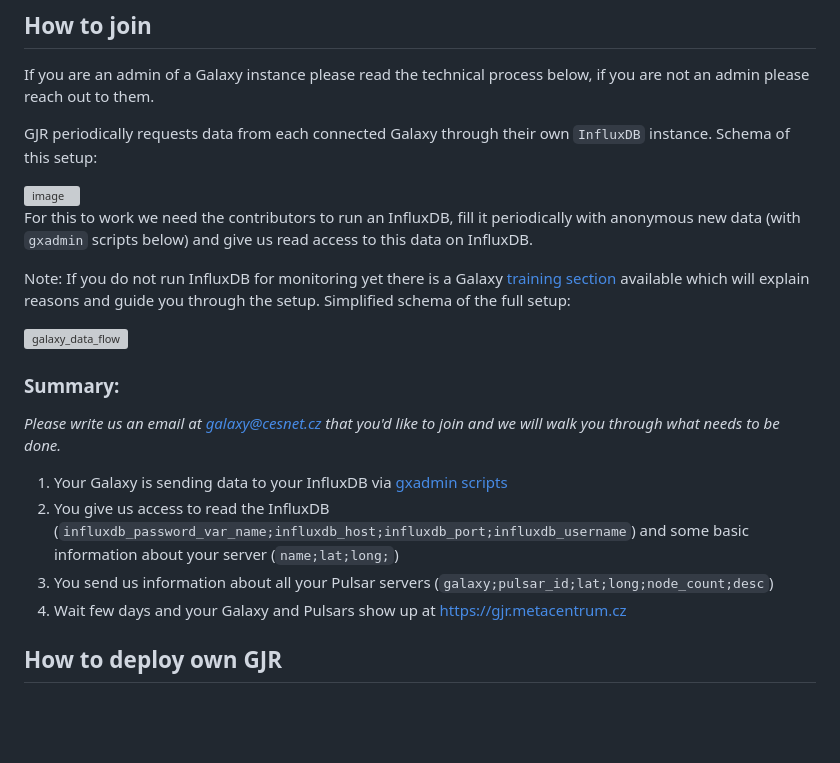
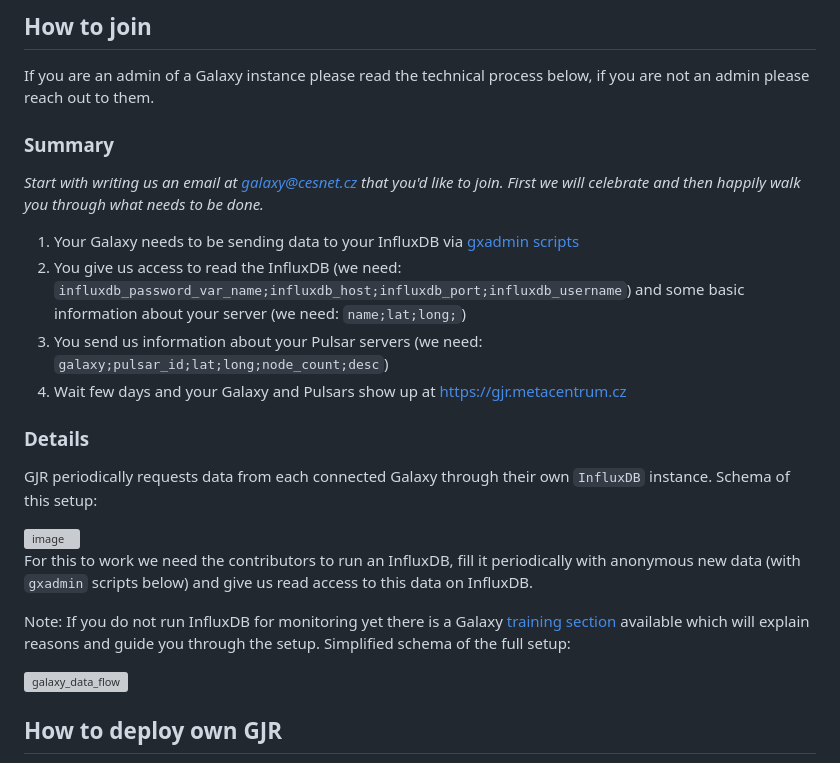
Before and after one commit to CESNET/gjr, a Markdown page: README.md, the part around the change. GitHub-like rendering; blank space fills up the shorter version; grey boxes are pictures that could not be loaded.

Commit message:
more polish of readme

```diff
--- a/README.md
+++ b/README.md
@@ -13,6 +13,17 @@ Namely it shows jobs of a Galaxy instance, their distribution over Pulsar comput
 
 If you are an admin of a Galaxy instance please read the technical process below, if you are not an admin please reach out to them.
 
+### Summary
+
+*Start with writing us an email at galaxy@cesnet.cz that you'd like to join. First we will celebrate and then happily walk you through what needs to be done.*
+
+1) Your Galaxy needs to be sending data to your InfluxDB via [gxadmin scripts](https://github.com/usegalaxy-eu/infrastructure-playbook/tree/master/roles/usegalaxy-eu.job-radar-stats-influxdb)
+1) You give us access to read the InfluxDB (we need: `influxdb_password_var_name;influxdb_host;influxdb_port;influxdb_username`) and some basic information about your server (we need: `name;lat;long;`)
+1) You send us information about your Pulsar servers (we need: `galaxy;pulsar_id;lat;long;node_count;desc`)
+1) Wait few days and your Galaxy and Pulsars show up at [https://gjr.metacentrum.cz](https://gjr.metacentrum.cz)
+
+### Details
+
 GJR periodically requests data from each connected Galaxy through their own `InfluxDB` instance. Schema of this setup:
 
 <img width="583" height="449" alt="image" src="https://github.com/user-attachments/assets/d1429cd4-53da-4c33-a8f0-dec6896d314a" />
@@ -22,16 +33,6 @@ For this to work we need the contributors to run an InfluxDB, fill it periodical
 Note: If you do not run InfluxDB for monitoring yet there is a Galaxy [training section](https://training.galaxyproject.org/training-material/topics/admin/#st-monitoring) available which will explain reasons and guide you through the setup. Simplified schema of the full setup:
 
 <img width="537" height="212" alt="galaxy_data_flow" src="https://github.com/user-attachments/assets/b8d4dc16-8542-4c41-9e1b-b7800781c819" />
-
-
-### Summary:
-
-*Please write us an email at galaxy@cesnet.cz that you'd like to join and we will walk you through what needs to be done.*
-
-1) Your Galaxy is sending data to your InfluxDB via [gxadmin scripts](https://github.com/usegalaxy-eu/infrastructure-playbook/tree/master/roles/usegalaxy-eu.job-radar-stats-influxdb)
-1) You give us access to read the InfluxDB (`influxdb_password_var_name;influxdb_host;influxdb_port;influxdb_username`) and some basic information about your server (`name;lat;long;`)
-1) You send us information about all your Pulsar servers (`galaxy;pulsar_id;lat;long;node_count;desc`)
-1) Wait few days and your Galaxy and Pulsars show up at [https://gjr.metacentrum.cz](https://gjr.metacentrum.cz)
 
 ## How to deploy own GJR
 
```
